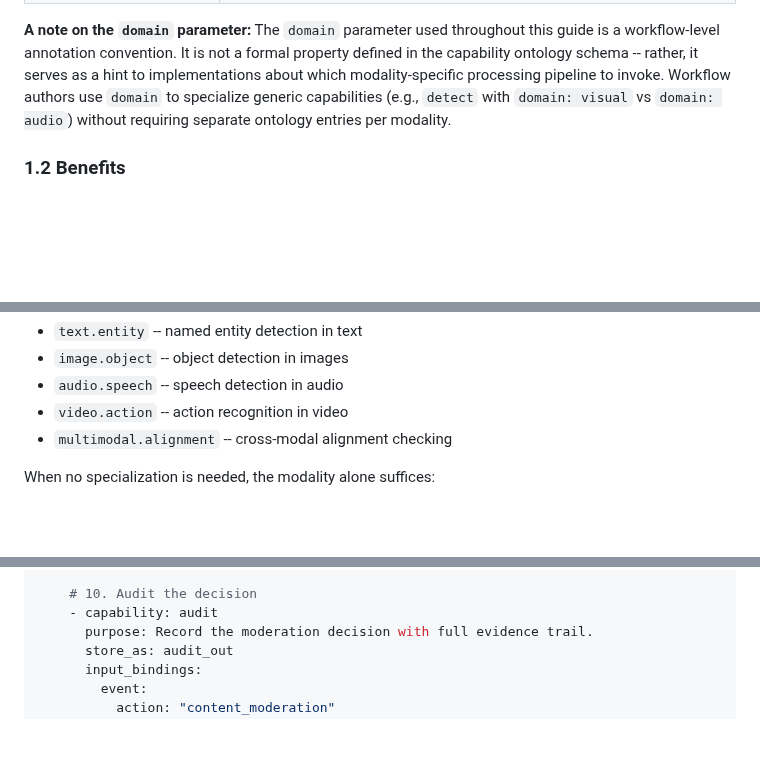
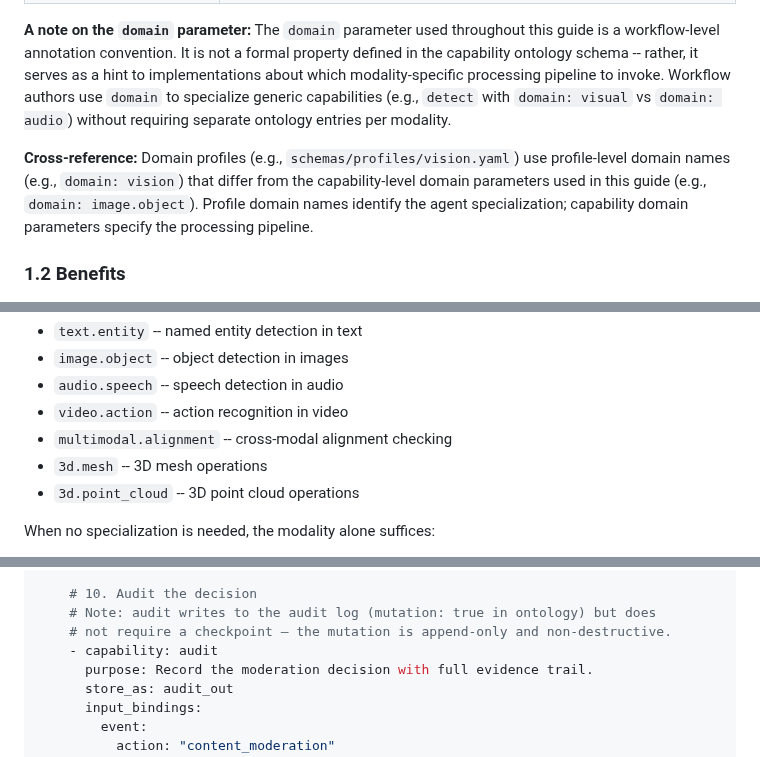
Before and after one commit to synaptiai/agent-capability-standard, a Markdown page: docs/guides/MODALITY_HANDLING.md, 3 parts joined by grey strips. Rendered like a GitHub page; blank space fills up the shorter version.

```diff
--- a/docs/guides/MODALITY_HANDLING.md
+++ b/docs/guides/MODALITY_HANDLING.md
@@ -37,6 +37,8 @@ Concrete examples:
 
 **A note on the `domain` parameter:** The `domain` parameter used throughout this guide is a workflow-level annotation convention. It is not a formal property defined in the capability ontology schema -- rather, it serves as a hint to implementations about which modality-specific processing pipeline to invoke. Workflow authors use `domain` to specialize generic capabilities (e.g., `detect` with `domain: visual` vs `domain: audio`) without requiring separate ontology entries per modality.
 
+**Cross-reference:** Domain profiles (e.g., `schemas/profiles/vision.yaml`) use profile-level domain names (e.g., `domain: vision`) that differ from the capability-level domain parameters used in this guide (e.g., `domain: image.object`). Profile domain names identify the agent specialization; capability domain parameters specify the processing pipeline.
+
 ### 1.2 Benefits
 
 1. **Ontology stability.** Adding support for a new modality (e.g., 3D point clouds, haptic data) requires zero changes to the capability ontology. The existing 36 capabilities already cover it.
@@ -643,6 +653,8 @@ Examples:
 - `audio.speech` -- speech detection in audio
 - `video.action` -- action recognition in video
 - `multimodal.alignment` -- cross-modal alignment checking
+- `3d.mesh` -- 3D mesh operations
+- `3d.point_cloud` -- 3D point cloud operations
 
 When no specialization is needed, the modality alone suffices:
 - `image` -- general image domain (e.g., for `generate`)
@@ -754,6 +766,8 @@ content_moderation:
         depth: "detailed"
 
     # 10. Audit the decision
+    # Note: audit writes to the audit log (mutation: true in ontology) but does
+    # not require a checkpoint — the mutation is append-only and non-destructive.
     - capability: audit
       purpose: Record the moderation decision with full evidence trail.
       store_as: audit_out
```
Also changed, not shown: other parts of docs/guides/MODALITY_HANDLING.md (+8 -0 lines).
